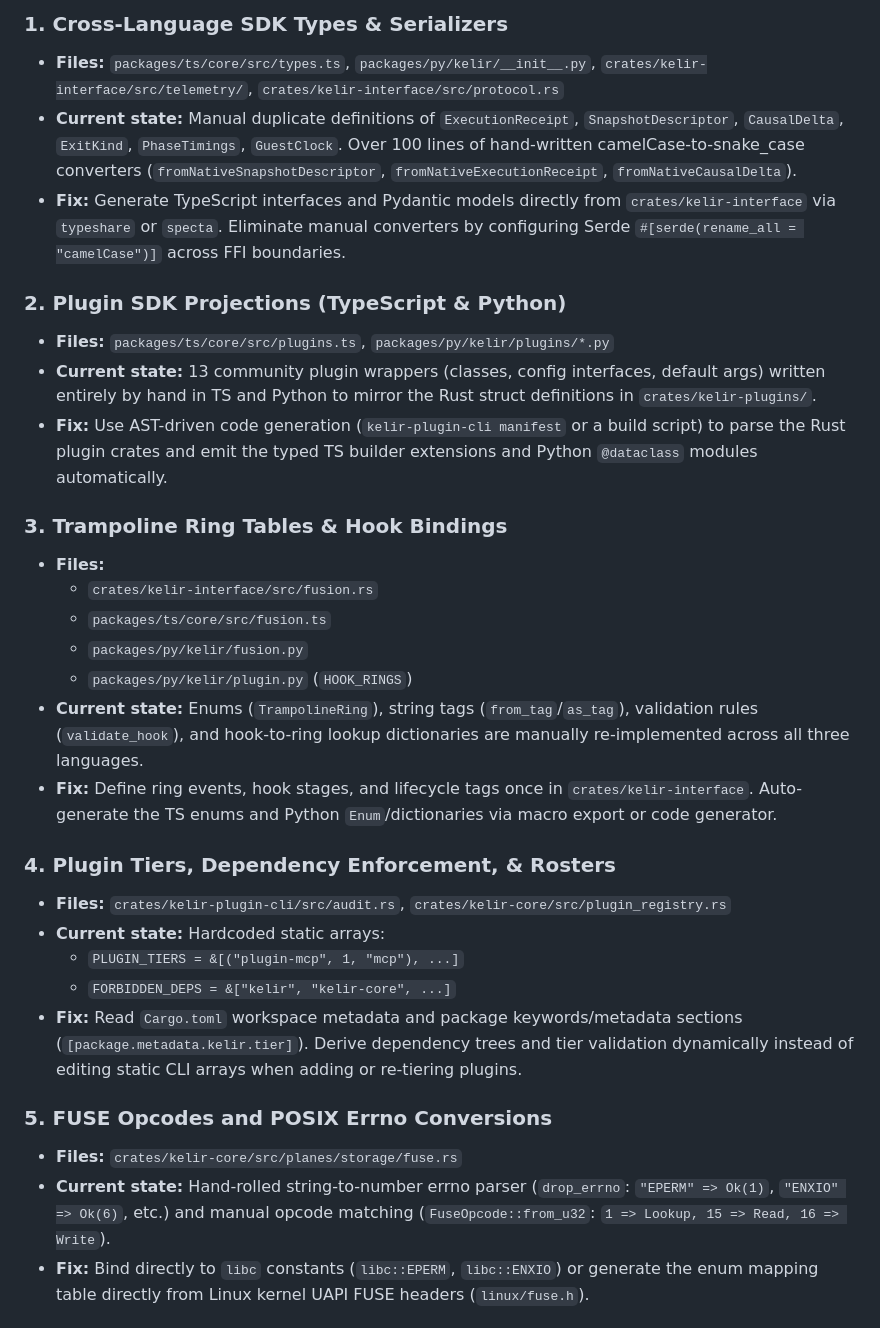
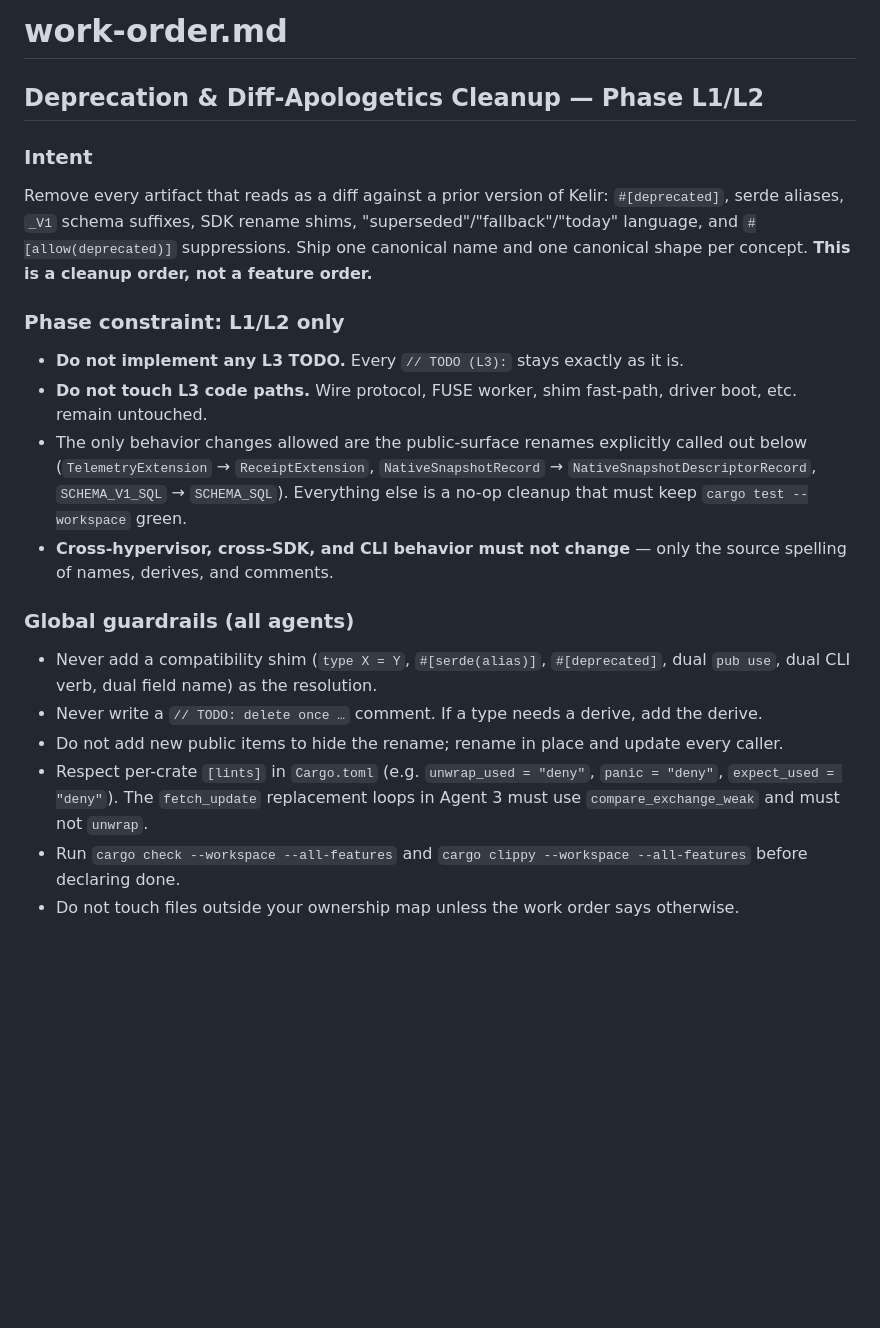
Before and after one commit to dalangHQ/kelir, a Markdown page: work-order-2.md, the part around one of its changes. Rendered like a GitHub page; blank space fills up the shorter version.

```diff
--- a/work-order-2.md
+++ b/work-order-2.md
@@ -1,31 +1,21 @@
-### 1. Cross-Language SDK Types & Serializers
-* **Files:** `packages/ts/core/src/types.ts`, `packages/py/kelir/__init__.py`, `crates/kelir-interface/src/telemetry/`, `crates/kelir-interface/src/protocol.rs`
-* **Current state:** Manual duplicate definitions of `ExecutionReceipt`, `SnapshotDescriptor`, `CausalDelta`, `ExitKind`, `PhaseTimings`, `GuestClock`. Over 100 lines of hand-written camelCase-to-snake_case converters (`fromNativeSnapshotDescriptor`, `fromNativeExecutionReceipt`, `fromNativeCausalDelta`).
-* **Fix:** Generate TypeScript interfaces and Pydantic models directly from `crates/kelir-interface` via `typeshare` or `specta`. Eliminate manual converters by configuring Serde `#[serde(rename_all = "camelCase")]` across FFI boundaries.
+# work-order.md
 
-### 2. Plugin SDK Projections (TypeScript & Python)
-* **Files:** `packages/ts/core/src/plugins.ts`, `packages/py/kelir/plugins/*.py`
-* **Current state:** 13 community plugin wrappers (classes, config interfaces, default args) written entirely by hand in TS and Python to mirror the Rust struct definitions in `crates/kelir-plugins/`.
-* **Fix:** Use AST-driven code generation (`kelir-plugin-cli manifest` or a build script) to parse the Rust plugin crates and emit the typed TS builder extensions and Python `@dataclass` modules automatically.
+## Deprecation & Diff-Apologetics Cleanup — Phase L1/L2
 
-### 3. Trampoline Ring Tables & Hook Bindings
-* **Files:**
-  * `crates/kelir-interface/src/fusion.rs`
-  * `packages/ts/core/src/fusion.ts`
-  * `packages/py/kelir/fusion.py`
-  * `packages/py/kelir/plugin.py` (`HOOK_RINGS`)
-* **Current state:** Enums (`TrampolineRing`), string tags (`from_tag`/`as_tag`), validation rules (`validate_hook`), and hook-to-ring lookup dictionaries are manually re-implemented across all three languages.
-* **Fix:** Define ring events, hook stages, and lifecycle tags once in `crates/kelir-interface`. Auto-generate the TS enums and Python `Enum`/dictionaries via macro export or code generator.
+### Intent
+Remove every artifact that reads as a diff against a prior version of Kelir: `#[deprecated]`, serde aliases, `_V1` schema suffixes, SDK rename shims, "superseded"/"fallback"/"today" language, and `#[allow(deprecated)]` suppressions. Ship one canonical name and one canonical shape per concept. **This is a cleanup order, not a feature order.**
 
-### 4. Plugin Tiers, Dependency Enforcement, & Rosters
-* **Files:** `crates/kelir-plugin-cli/src/audit.rs`, `crates/kelir-core/src/plugin_registry.rs`
-* **Current state:** Hardcoded static arrays:
-  * `PLUGIN_TIERS = &[("plugin-mcp", 1, "mcp"), ...]`
-  * `FORBIDDEN_DEPS = &["kelir", "kelir-core", ...]`
-* **Fix:** Read `Cargo.toml` workspace metadata and package keywords/metadata sections (`[package.metadata.kelir.tier]`). Derive dependency trees and tier validation dynamically instead of editing static CLI arrays when adding or re-tiering plugins.
+### Phase constraint: L1/L2 only
+- **Do not implement any L3 TODO.** Every `// TODO (L3):` stays exactly as it is.
+- **Do not touch L3 code paths.** Wire protocol, FUSE worker, shim fast-path, driver boot, etc. remain untouched.
+- The only behavior changes allowed are the public-surface renames explicitly called out below (`TelemetryExtension` → `ReceiptExtension`, `NativeSnapshotRecord` → `NativeSnapshotDescriptorRecord`, `SCHEMA_V1_SQL` → `SCHEMA_SQL`). Everything else is a no-op cleanup that must keep `cargo test --workspace` green.
+- **Cross-hypervisor, cross-SDK, and CLI behavior must not change** — only the source spelling of names, derives, and comments.
 
-### 5. FUSE Opcodes and POSIX Errno Conversions
-* **Files:** `crates/kelir-core/src/planes/storage/fuse.rs`
-* **Current state:** Hand-rolled string-to-number errno parser (`drop_errno`: `"EPERM" => Ok(1)`, `"ENXIO" => Ok(6)`, etc.) and manual opcode matching (`FuseOpcode::from_u32`: `1 => Lookup, 15 => Read, 16 => Write`).
-* **Fix:** Bind directly to `libc` constants (`libc::EPERM`, `libc::ENXIO`) or generate the enum mapping table directly from Linux kernel UAPI FUSE headers (`linux/fuse.h`).
+### Global guardrails (all agents)
+- Never add a compatibility shim (`type X = Y`, `#[serde(alias)]`, `#[deprecated]`, dual `pub use`, dual CLI verb, dual field name) as the resolution.
+- Never write a `// TODO: delete once …` comment. If a type needs a derive, add the derive.
+- Do not add new public items to hide the rename; rename in place and update every caller.
+- Respect per-crate `[lints]` in `Cargo.toml` (e.g. `unwrap_used = "deny"`, `panic = "deny"`, `expect_used = "deny"`). The `fetch_update` replacement loops in Agent 3 must use `compare_exchange_weak` and must not `unwrap`.
+- Run `cargo check --workspace --all-features` and `cargo clippy --workspace --all-features` before declaring done.
+- Do not touch files outside your ownership map unless the work order says otherwise.
 
```
Also changed, not shown: other parts of work-order-2.md (+123 -114 lines).
